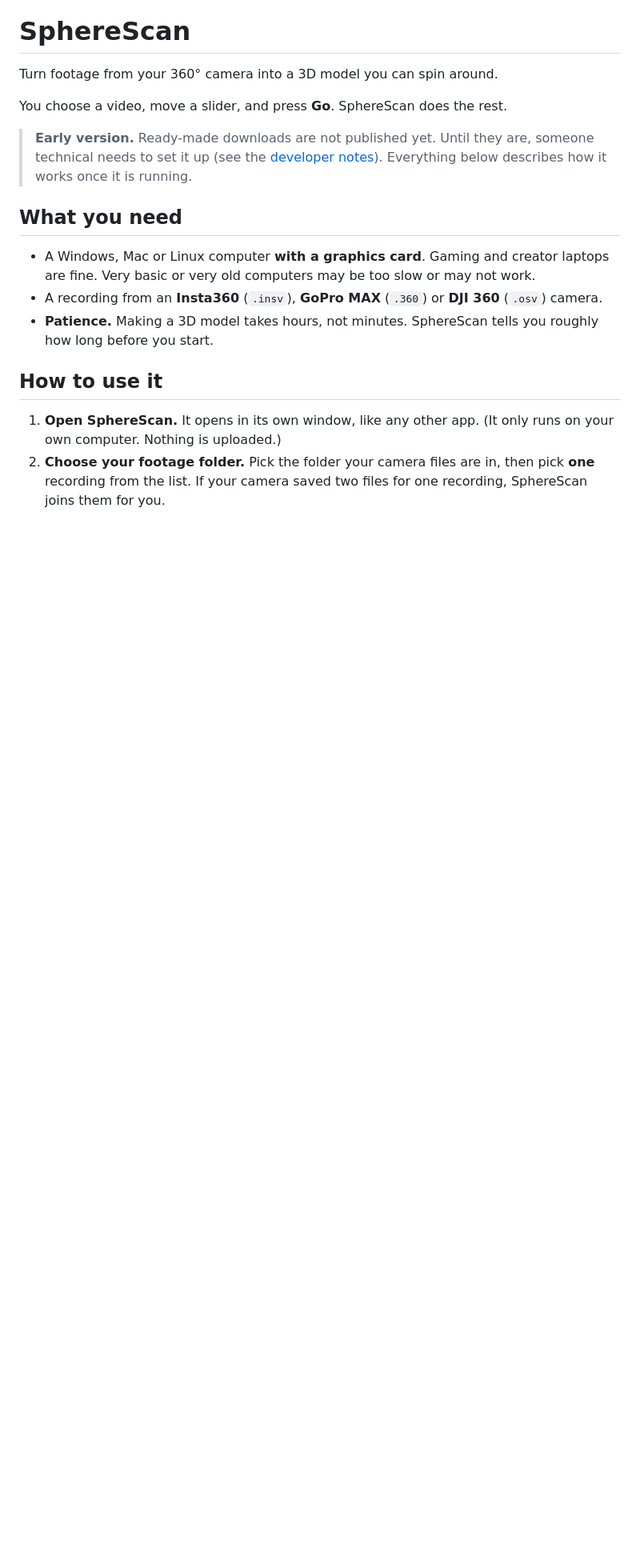
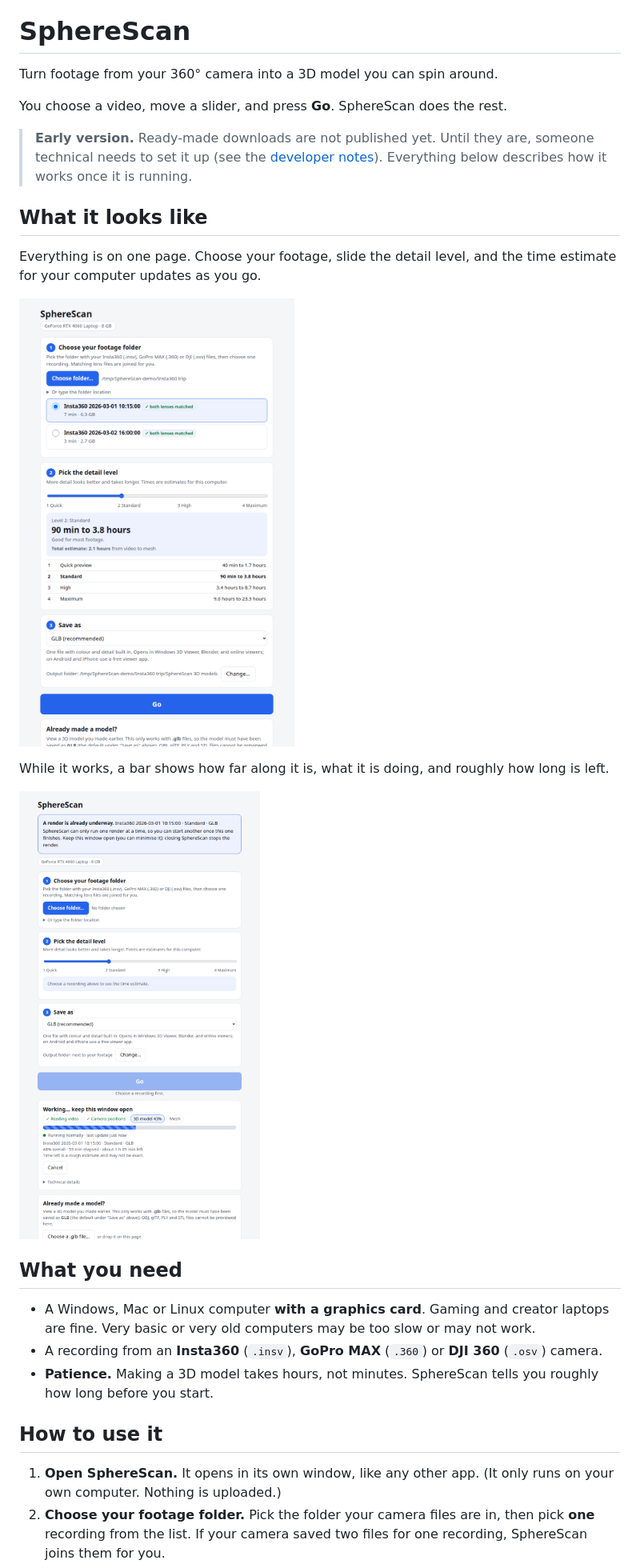
Before and after one commit to sam-eee/insta-splat, a Markdown page: README.md, the part around one of its changes. Shown at 80% size. Drawn GitHub-style; pictures changed too: docs/images/progress.png (added), docs/images/setup.png (added); blank space fills up the shorter version.

```diff
--- a/README.md
+++ b/README.md
@@ -6,6 +6,16 @@ You choose a video, move a slider, and press **Go**. SphereScan does the rest.
 
 > **Early version.** Ready-made downloads are not published yet. Until they are, someone technical needs to set it up
 > (see the [developer notes](docs/DEVELOPERS.md)). Everything below describes how it works once it is running.
+
+## What it looks like
+
+Everything is on one page. Choose your footage, slide the detail level, and the time estimate for your computer updates as you go.
+
+![SphereScan's setup page: footage folder, detail slider with time estimates, and a Go button](docs/images/setup.png)
+
+While it works, a bar shows how far along it is, what it is doing, and roughly how long is left.
+
+![SphereScan while a render is running: progress bar, stages, and time left](docs/images/progress.png)
 
 ## What you need
 
```
Also changed, not shown: other parts of README.md (+4 -0 lines), docs/DEVELOPERS.md (+4 -0 lines), 5 other files.
